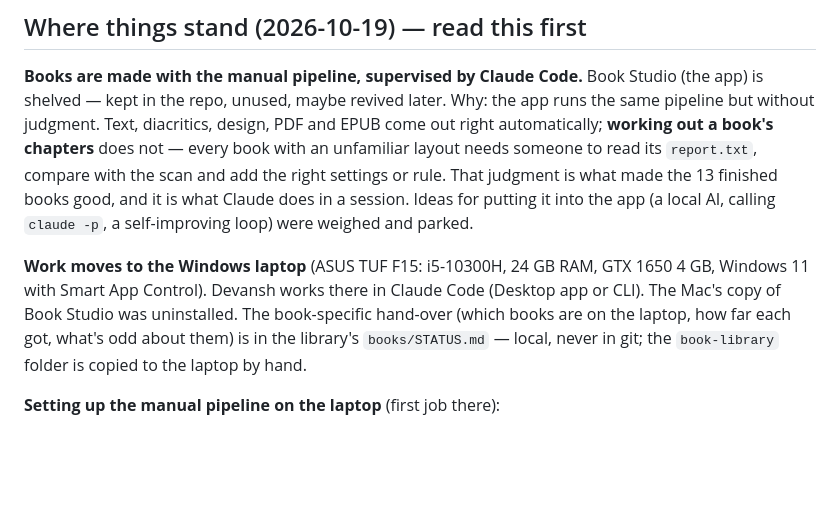
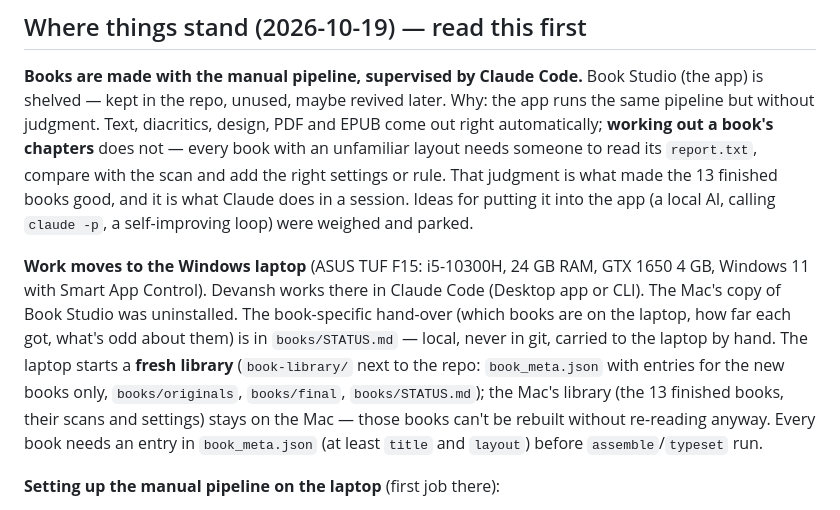
Before and after one commit to dev-arctik/book-studio, a Markdown page: CLAUDE.md, the part around the change. GitHub-like rendering; blank space fills up the shorter version.

Commit message:
CLAUDE.md: the laptop starts a fresh library; only the hand-over notes (STATUS.md) go over
The 13 finished books' book_meta.json, scans and finished files stay on the Mac: their read pages were deleted, so they can't be rebuilt anyway. The laptop's library holds only the new books, each with its own book_meta.json entry (title and layout at least) before assembling.

```diff
--- a/CLAUDE.md
+++ b/CLAUDE.md
@@ -6,7 +6,7 @@ Scanned ISKCON books → clean, diacritic-correct PDFs for kids at a charity you
 
 **Books are made with the manual pipeline, supervised by Claude Code.** Book Studio (the app) is shelved — kept in the repo, unused, maybe revived later. Why: the app runs the same pipeline but without judgment. Text, diacritics, design, PDF and EPUB come out right automatically; **working out a book's chapters** does not — every book with an unfamiliar layout needs someone to read its `report.txt`, compare with the scan and add the right settings or rule. That judgment is what made the 13 finished books good, and it is what Claude does in a session. Ideas for putting it into the app (a local AI, calling `claude -p`, a self-improving loop) were weighed and parked.
 
-**Work moves to the Windows laptop** (ASUS TUF F15: i5-10300H, 24 GB RAM, GTX 1650 4 GB, Windows 11 with Smart App Control). Devansh works there in Claude Code (Desktop app or CLI). The Mac's copy of Book Studio was uninstalled. The book-specific hand-over (which books are on the laptop, how far each got, what's odd about them) is in the library's `books/STATUS.md` — local, never in git; the `book-library` folder is copied to the laptop by hand.
+**Work moves to the Windows laptop** (ASUS TUF F15: i5-10300H, 24 GB RAM, GTX 1650 4 GB, Windows 11 with Smart App Control). Devansh works there in Claude Code (Desktop app or CLI). The Mac's copy of Book Studio was uninstalled. The book-specific hand-over (which books are on the laptop, how far each got, what's odd about them) is in `books/STATUS.md` — local, never in git, carried to the laptop by hand. The laptop starts a **fresh library** (`book-library/` next to the repo: `book_meta.json` with entries for the new books only, `books/originals`, `books/final`, `books/STATUS.md`); the Mac's library (the 13 finished books, their scans and settings) stays on the Mac — those books can't be rebuilt without re-reading anyway. Every book needs an entry in `book_meta.json` (at least `title` and `layout`) before `assemble`/`typeset` run.
 
 **Setting up the manual pipeline on the laptop** (first job there):
 - The installed Book Studio already has what the pipeline needs: Python 3.12 + packages in `D:\Iskcon\iskcon-youth-forum\BookStudio\runtime\venv` (no PyTorch — `no_torch.py` steps in), the Windows `llama-server` (Vulkan) under `%LOCALAPPDATA%\Book Studio\work\tools`, the reading model in `%LOCALAPPDATA%\Book Studio\model`. Reusing them avoids a second multi-GB install; the alternative is Poetry in the repo as on the Mac (its lock has real PyTorch, which Smart App Control blocked — `no_torch` covers that too).
```
